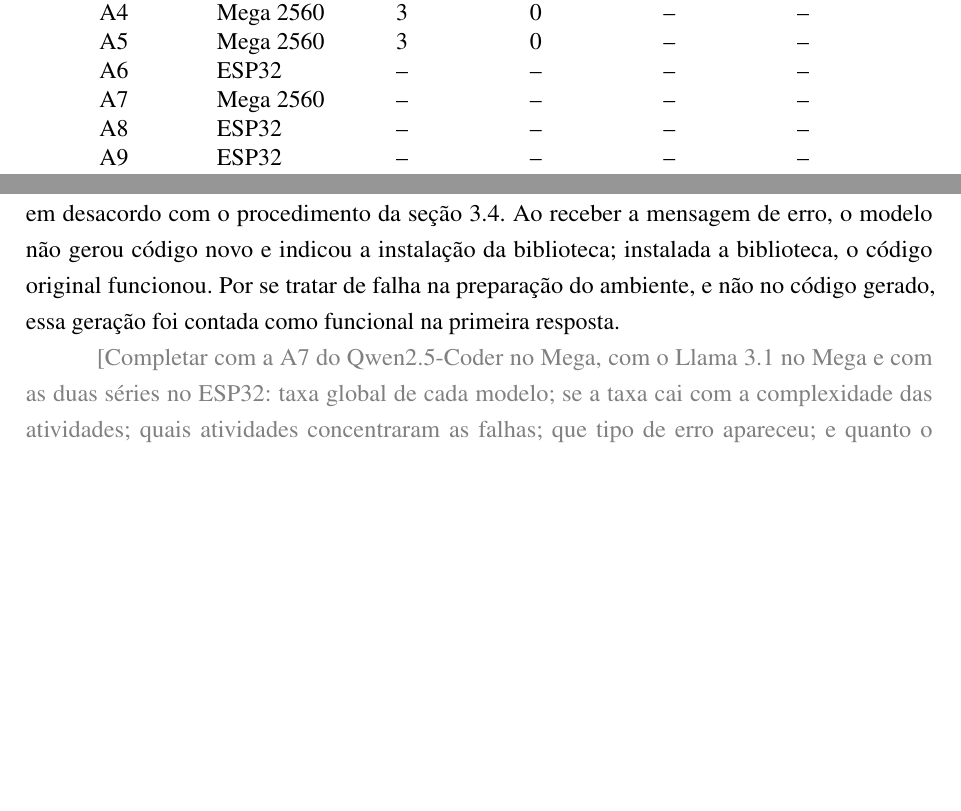
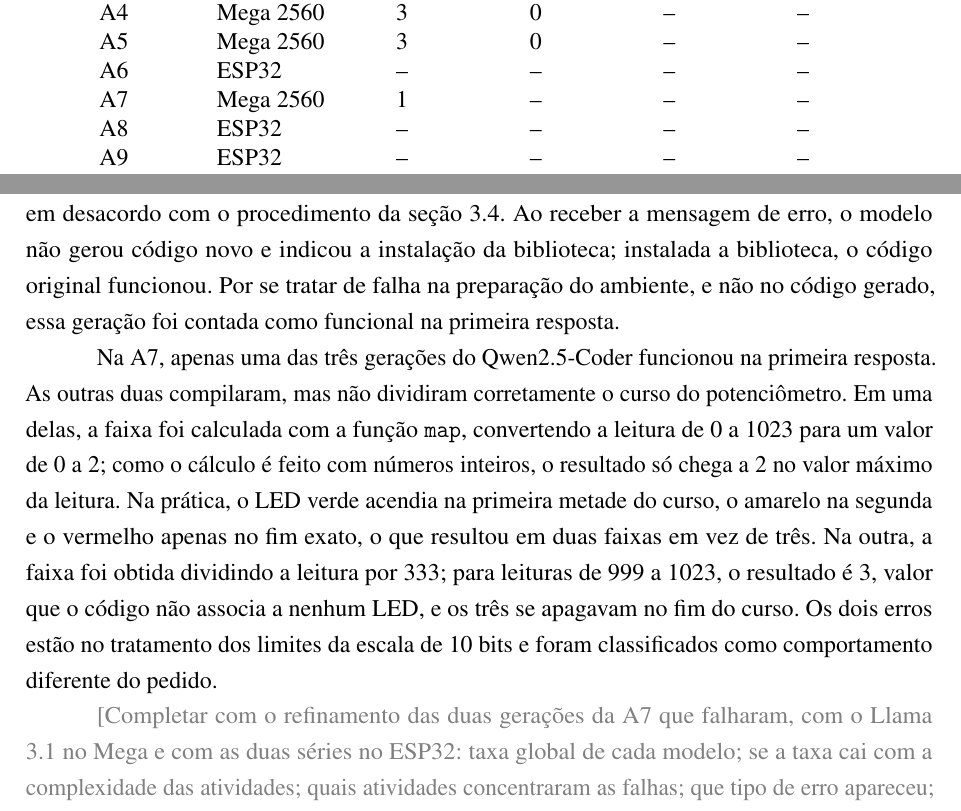
Before and after one commit to ctrl-vini/rdc-tcc, a LaTeX thesis (main.tex, which reads chapters/04-results.tex): two parts of pages 29 and 30 of 37 before the commit and two parts of pages 29 and 30 of 38 after it, joined at a grey line, cut so that both start at the same text, the shorter picture padded with empty space. Compiled offline with pdfLaTeX.

Commit message:
docs(results): report the A7 failures of Qwen2.5-Coder on the Mega
Two of the three A7 generations split the potentiometer range wrongly:
one maps 0 to 1023 onto 0 to 2 with integers, giving two ranges, and the
other divides by 333, leaving every LED off at the end of the travel.
Both were confirmed on the bench and count as behavior different from the
request; their refinement is still pending.

```diff
--- a/chapters/04-results.tex
+++ b/chapters/04-results.tex
@@ -167,7 +167,7 @@ A \autoref{tab:functional-rate} apresenta, para cada atividade, a placa em que f
     A4    & Mega 2560 & 3 & 0 & -- & -- \\
     A5    & Mega 2560 & 3 & 0 & -- & -- \\
     A6    & ESP32     & -- & -- & -- & -- \\
-    A7    & Mega 2560 & -- & -- & -- & -- \\
+    A7    & Mega 2560 & 1 & -- & -- & -- \\
     A8    & ESP32     & -- & -- & -- & -- \\
     A9    & ESP32     & -- & -- & -- & -- \\
     A10   & ESP32     & -- & -- & -- & -- \\
@@ -180,7 +180,9 @@ A \autoref{tab:functional-rate} apresenta, para cada atividade, a placa em que f
 
 No Arduino Mega 2560, as 12 gerações do Qwen2.5-Coder nas atividades A1, A3, A4 e A5 funcionaram já na primeira resposta. Os códigos usaram os pinos que o perfil atribui a cada componente nessa placa, diferentes dos usados no ESP32, e a velocidade de 9600 baud que as observações do perfil indicam para o monitor serial. Em uma das gerações da A5, a primeira compilação falhou porque a biblioteca do DHT22 ainda não estava instalada na IDE, em desacordo com o procedimento da \autoref{sec:method-evaluation}. Ao receber a mensagem de erro, o modelo não gerou código novo e indicou a instalação da biblioteca; instalada a biblioteca, o código original funcionou. Por se tratar de falha na preparação do ambiente, e não no código gerado, essa geração foi contada como funcional na primeira resposta.
 
-\placeholder{Completar com a A7 do Qwen2.5-Coder no Mega, com o Llama 3.1 no Mega e com as duas séries no ESP32: taxa global de cada modelo; se a taxa cai com a complexidade das atividades; quais atividades concentraram as falhas; que tipo de erro apareceu; e quanto o refinamento recuperou}
+Na A7, apenas uma das três gerações do Qwen2.5-Coder funcionou na primeira resposta. As outras duas compilaram, mas não dividiram corretamente o curso do potenciômetro. Em uma delas, a faixa foi calculada com a função \texttt{map}, convertendo a leitura de 0 a 1023 para um valor de 0 a 2; como o cálculo é feito com números inteiros, o resultado só chega a 2 no valor máximo da leitura. Na prática, o LED verde acendia na primeira metade do curso, o amarelo na segunda e o vermelho apenas no fim exato, o que resultou em duas faixas em vez de três. Na outra, a faixa foi obtida dividindo a leitura por 333; para leituras de 999 a 1023, o resultado é 3, valor que o código não associa a nenhum LED, e os três se apagavam no fim do curso. Os dois erros estão no tratamento dos limites da escala de 10 bits e foram classificados como comportamento diferente do pedido.
+
+\placeholder{Completar com o refinamento das duas gerações da A7 que falharam, com o Llama 3.1 no Mega e com as duas séries no ESP32: taxa global de cada modelo; se a taxa cai com a complexidade das atividades; quais atividades concentraram as falhas; que tipo de erro apareceu; e quanto o refinamento recuperou}
 
 \subsection{Tempo de resposta}
 \label{subsec:results-time}
```
